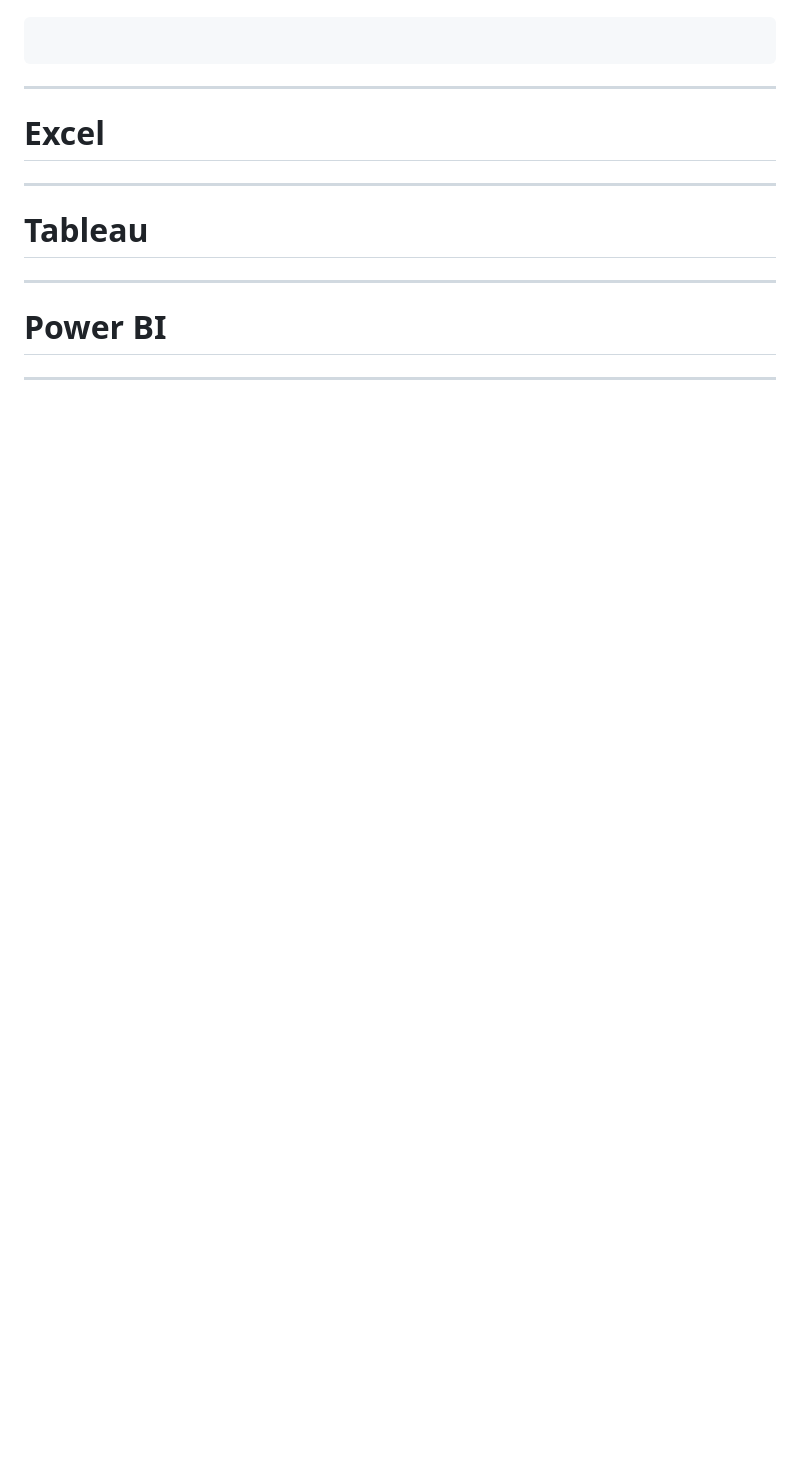
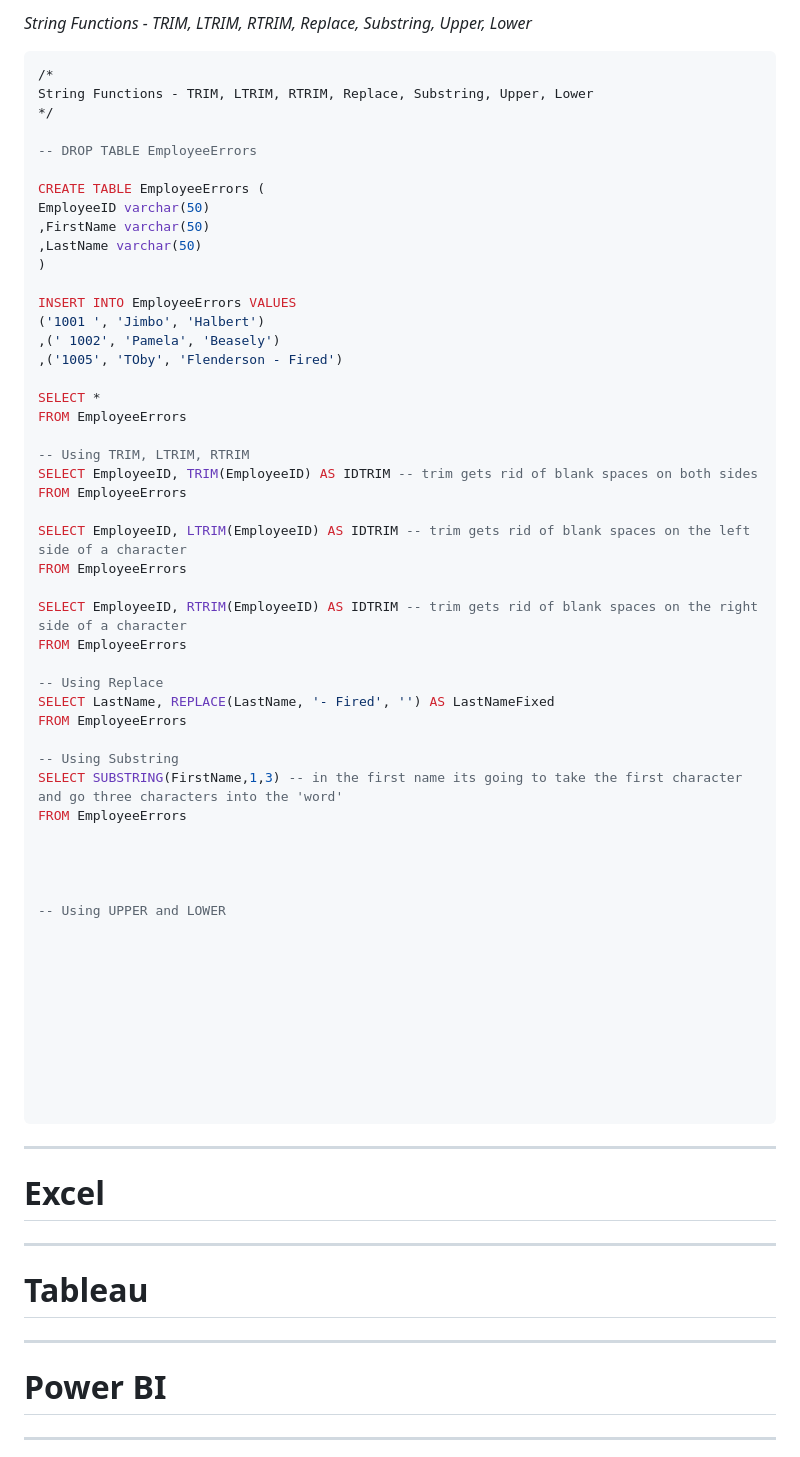
Before and after one commit to csanicola/important-reference-repo, a Markdown page: Online_Courses/YouTube/data_analyst_bootcamp.md, the part around the change printed below. Drawn GitHub-style; blank space fills up the shorter version.

````diff
--- a/Online_Courses/YouTube/data_analyst_bootcamp.md
+++ b/Online_Courses/YouTube/data_analyst_bootcamp.md
@@ -417,3 +461,57 @@ _CTEs_
+_String Functions - TRIM, LTRIM, RTRIM, Replace, Substring, Upper, Lower_
+
+```sql
+/*
+String Functions - TRIM, LTRIM, RTRIM, Replace, Substring, Upper, Lower
+*/
+
+-- DROP TABLE EmployeeErrors
+
+CREATE TABLE EmployeeErrors (
+EmployeeID varchar(50)
+,FirstName varchar(50)
+,LastName varchar(50)
+)
+
+INSERT INTO EmployeeErrors VALUES
+('1001 ', 'Jimbo', 'Halbert')
+,(' 1002', 'Pamela', 'Beasely')
+,('1005', 'TOby', 'Flenderson - Fired')
+
+SELECT *
+FROM EmployeeErrors
+
+-- Using TRIM, LTRIM, RTRIM
+SELECT EmployeeID, TRIM(EmployeeID) AS IDTRIM -- trim gets rid of blank spaces on both sides
+FROM EmployeeErrors
+
+SELECT EmployeeID, LTRIM(EmployeeID) AS IDTRIM -- trim gets rid of blank spaces on the left side of a character
+FROM EmployeeErrors
+
+SELECT EmployeeID, RTRIM(EmployeeID) AS IDTRIM -- trim gets rid of blank spaces on the right side of a character
+FROM EmployeeErrors
+
+-- Using Replace
+SELECT LastName, REPLACE(LastName, '- Fired', '') AS LastNameFixed
+FROM EmployeeErrors
+
+-- Using Substring
+SELECT SUBSTRING(FirstName,1,3) -- in the first name its going to take the first character and go three characters into the 'word'
+FROM EmployeeErrors
+
+
+
+
+-- Using UPPER and LOWER
+
+
+
+
+
+
+
+
+
 
 ```
 
````
Also changed, not shown: other parts of Online_Courses/YouTube/data_analyst_bootcamp.md (+44 -0 lines).
